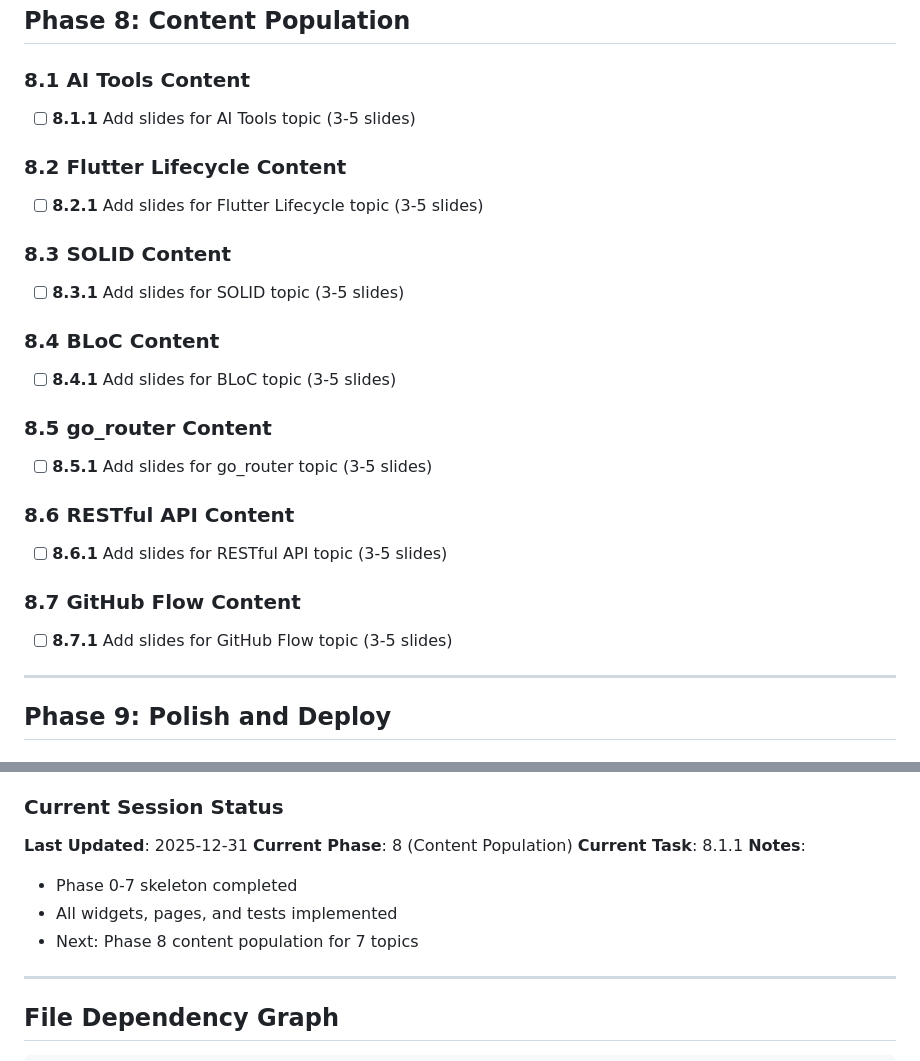
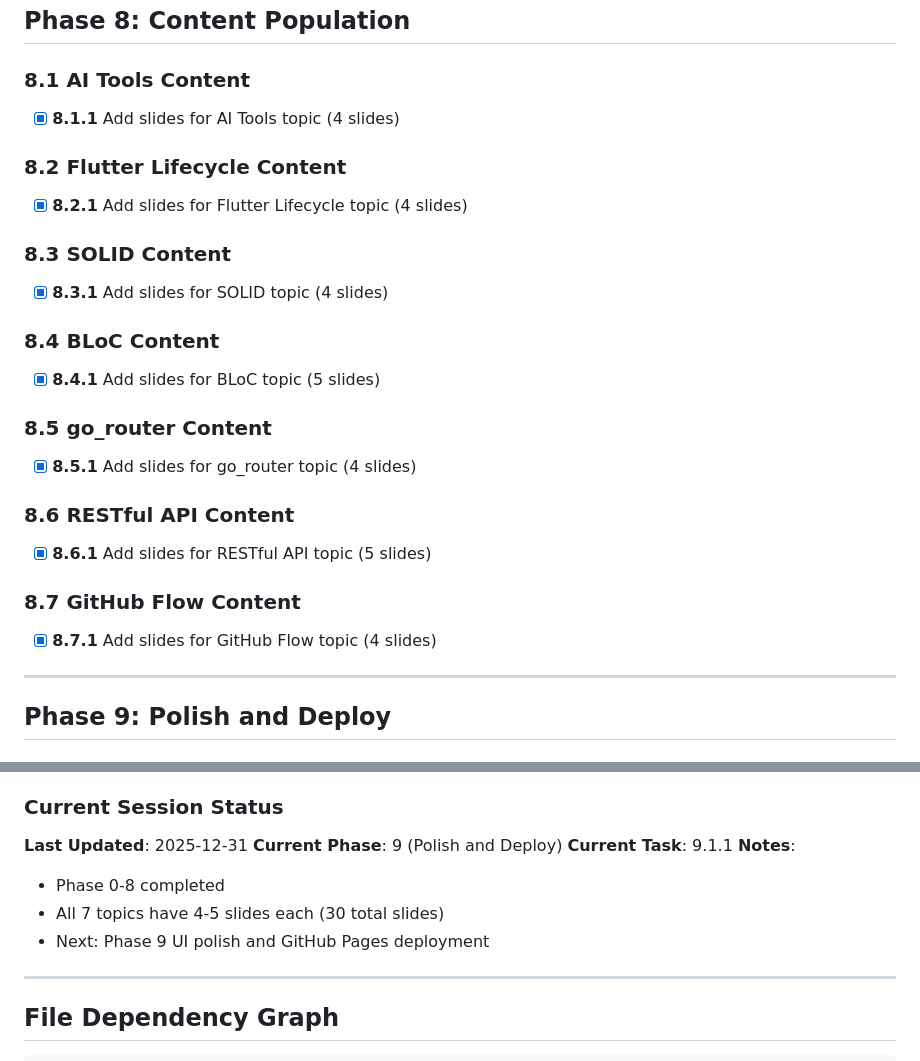
Before and after one commit to cyan92128505/flutter_portfolio_slides, a Markdown page: docs/plan.md, 2 parts joined by grey strips. Rendered like a GitHub page.

Commit message:
docs: update plan

```diff
--- a/docs/plan.md
+++ b/docs/plan.md
@@ -252,25 +252,25 @@ Each task is atomic and has corresponding unit tests.
 ## Phase 8: Content Population
 
 ### 8.1 AI Tools Content
-- [ ] **8.1.1** Add slides for AI Tools topic (3-5 slides)
+- [x] **8.1.1** Add slides for AI Tools topic (4 slides)
 
 ### 8.2 Flutter Lifecycle Content
-- [ ] **8.2.1** Add slides for Flutter Lifecycle topic (3-5 slides)
+- [x] **8.2.1** Add slides for Flutter Lifecycle topic (4 slides)
 
 ### 8.3 SOLID Content
-- [ ] **8.3.1** Add slides for SOLID topic (3-5 slides)
+- [x] **8.3.1** Add slides for SOLID topic (4 slides)
 
 ### 8.4 BLoC Content
-- [ ] **8.4.1** Add slides for BLoC topic (3-5 slides)
+- [x] **8.4.1** Add slides for BLoC topic (5 slides)
 
 ### 8.5 go_router Content
-- [ ] **8.5.1** Add slides for go_router topic (3-5 slides)
+- [x] **8.5.1** Add slides for go_router topic (4 slides)
 
 ### 8.6 RESTful API Content
-- [ ] **8.6.1** Add slides for RESTful API topic (3-5 slides)
+- [x] **8.6.1** Add slides for RESTful API topic (5 slides)
 
 ### 8.7 GitHub Flow Content
-- [ ] **8.7.1** Add slides for GitHub Flow topic (3-5 slides)
+- [x] **8.7.1** Add slides for GitHub Flow topic (4 slides)
 
 ---
 
@@ -299,12 +299,12 @@ When resuming a session:
 ### Current Session Status
 
 **Last Updated**: 2025-12-31
-**Current Phase**: 8 (Content Population)
-**Current Task**: 8.1.1
+**Current Phase**: 9 (Polish and Deploy)
+**Current Task**: 9.1.1
 **Notes**:
-- Phase 0-7 skeleton completed
-- All widgets, pages, and tests implemented
-- Next: Phase 8 content population for 7 topics
+- Phase 0-8 completed
+- All 7 topics have 4-5 slides each (30 total slides)
+- Next: Phase 9 UI polish and GitHub Pages deployment
 
 ---
 
```
